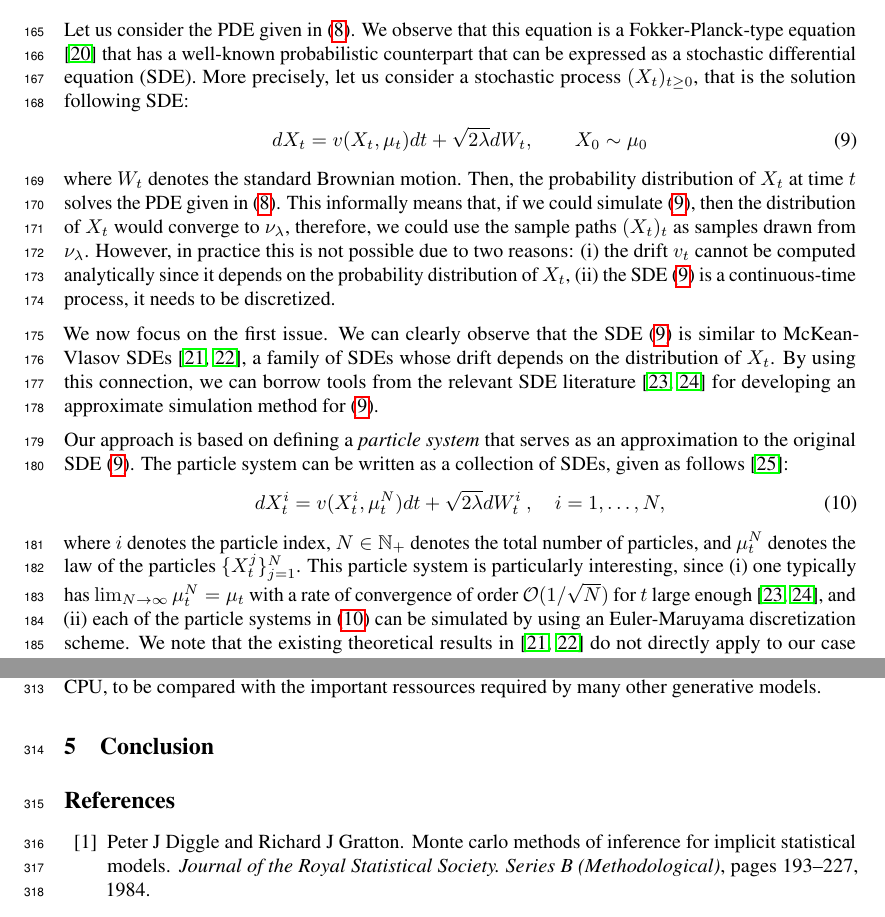
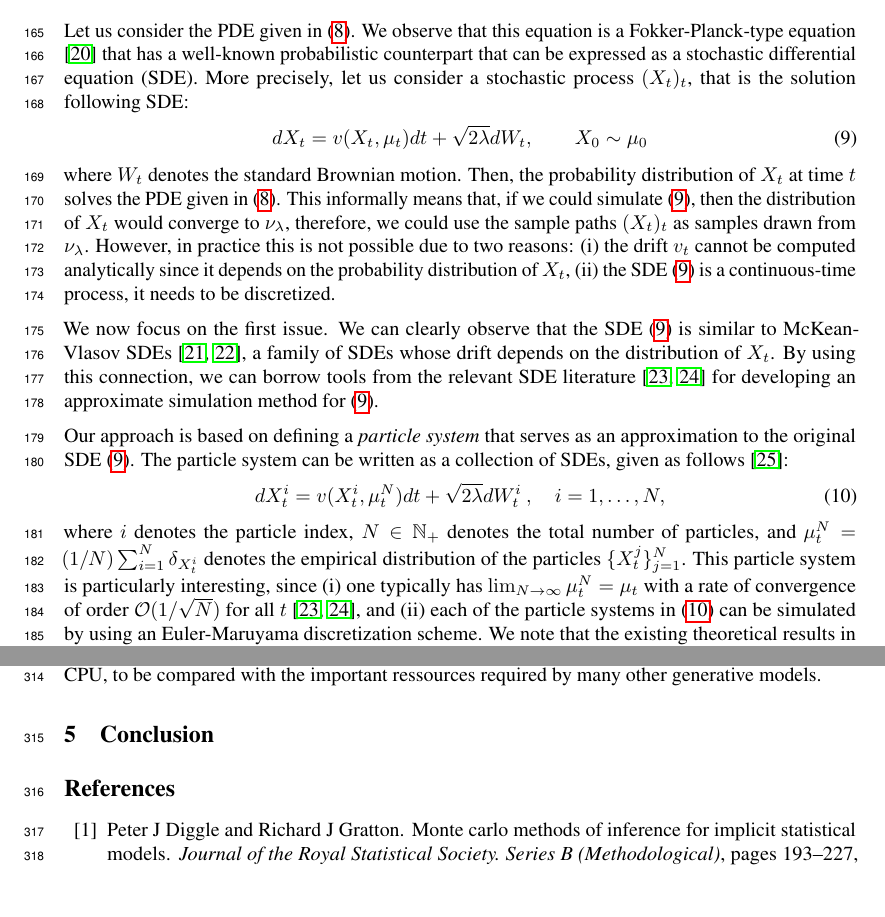
Before and after one commit to aliutkus/swf, a LaTeX paper (NIPS2018/nips_2018_sketchmcmc.tex, which reads NIPS2018/method.tex): two parts of pages 5 and 9 of 11, joined at a grey line, cut so that both start at the same text, the shorter picture padded with empty space. Compiled offline with pdfLaTeX.

Commit message:
small changes

```diff
--- a/NIPS2018/method.tex
+++ b/NIPS2018/method.tex
@@ -113,7 +113,7 @@ The proof of Theorem~\ref{thm:continuity} as well as the proofs of all our theor
 
 \subsection{Connection with stochastic differential equations}
 
-Let us consider the PDE given in \eqref{eqn:gradflow_reg}. We observe that this equation is a Fokker-Planck-type equation \cite{bogachev2015fokker} that has a well-known probabilistic counterpart that can be expressed as a stochastic differential equation (SDE). More precisely, let us consider a stochastic process $(X_t)_{t\geq0}$, that is the solution following SDE:
+Let us consider the PDE given in \eqref{eqn:gradflow_reg}. We observe that this equation is a Fokker-Planck-type equation \cite{bogachev2015fokker} that has a well-known probabilistic counterpart that can be expressed as a stochastic differential equation (SDE). More precisely, let us consider a stochastic process $(X_t)_{t}$, that is the solution following SDE:
 \begin{align}
 d X_t = v(X_t,\mu_t) dt + \sqrt{2 \lambda } d W_t, \qquad X_0 \sim \mu_0 \label{eqn:sde}
 \end{align}
@@ -135,7 +135,7 @@ Our approach is based on defining a \emph{particle system} that serves as an app
 \begin{align}
 d X_t^i = v(X_t^i, \mu_t^{N}) dt + \sqrt{2 \lambda } d W_t^i \> , \quad i = 1,\dots, N, \label{eqn:sde_particle}
 \end{align}
-where $i$ denotes the particle index, $N \in \mathbb{N}_+$ denotes the total number of particles, and $\mu_t^N$ denotes the law of the particles $\{X_t^j\}_{j=1}^N$. This particle system is particularly interesting, since (i) one typically has $\lim_{N \rightarrow \infty} \mu_t^{N}= \mu_t $ with a rate of convergence of order ${\cal O}(1/\sqrt{N})$ for $t$ large enough \cite{malrieu03,cgm-08}, and (ii) each of the particle systems in \eqref{eqn:sde_particle} can be simulated by using an Euler-Maruyama discretization scheme. We note that the existing theoretical results in \cite{veretennikov2006ergodic,mishura2016existence} do not directly apply to our case due to the non-standard form of our drift. However, we conjecture that a similar result holds for our problem as well. Proving such a result would be very involved and it is out of the scope of this study. %We will support this claim with experimental results.
+where $i$ denotes the particle index, $N \in \mathbb{N}_+$ denotes the total number of particles, and $\mu_t^N = (1/N) \sum_{i=1}^N \delta_{X_t^i}$ denotes the empirical distribution of the particles $\{X_t^j\}_{j=1}^N$. This particle system is particularly interesting, since (i) one typically has $\lim_{N \rightarrow \infty} \mu_t^{N}= \mu_t $ with a rate of convergence of order ${\cal O}(1/\sqrt{N})$ for all $t$ \cite{malrieu03,cgm-08}, and (ii) each of the particle systems in \eqref{eqn:sde_particle} can be simulated by using an Euler-Maruyama discretization scheme. We note that the existing theoretical results in \cite{veretennikov2006ergodic,mishura2016existence} do not directly apply to our case due to the non-standard form of our drift. However, we conjecture that a similar result holds for our problem as well. Proving such a result would be very involved and it is out of the scope of this study. %We will support this claim with experimental results.
 
 \subsection{Approximate Euler-Maruyama discretization}
 
```
